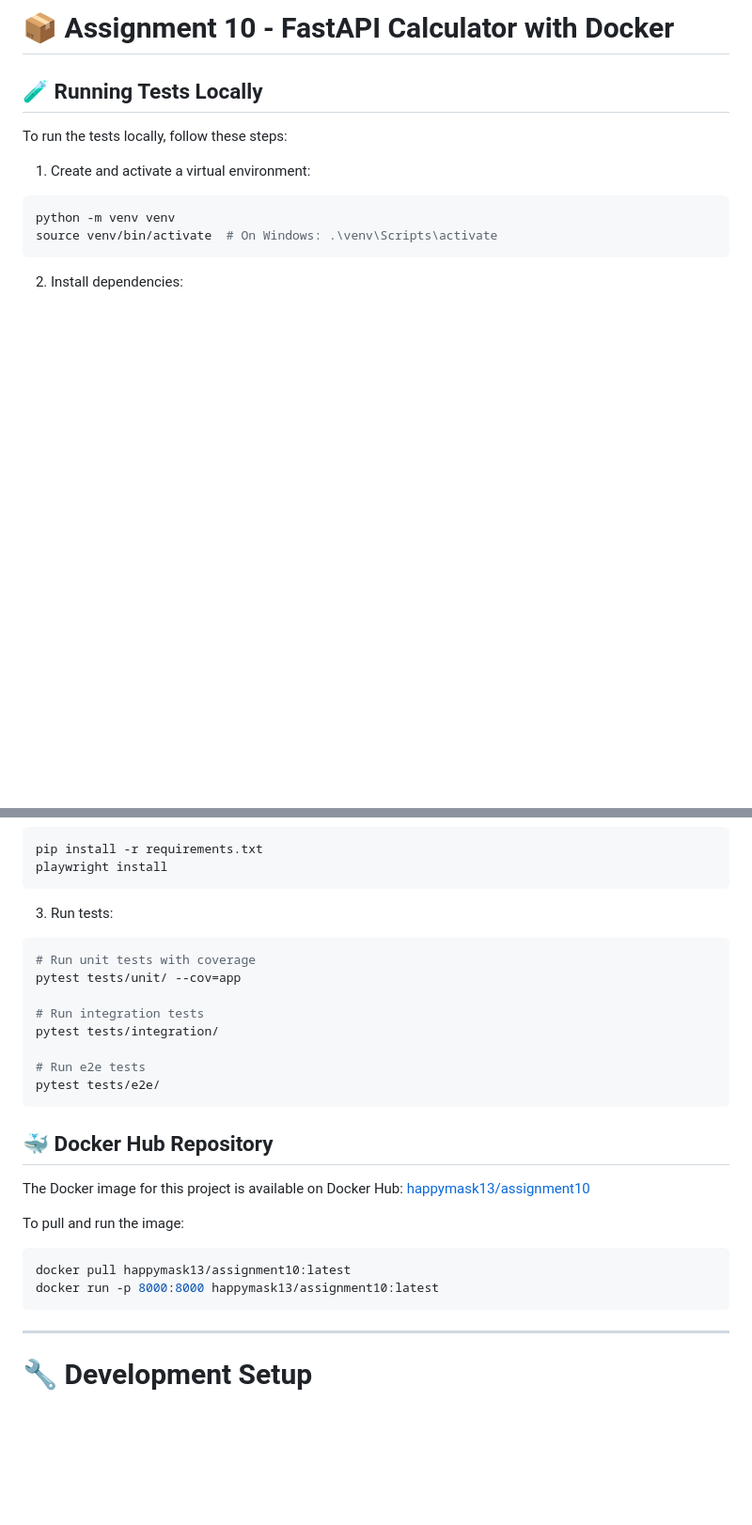
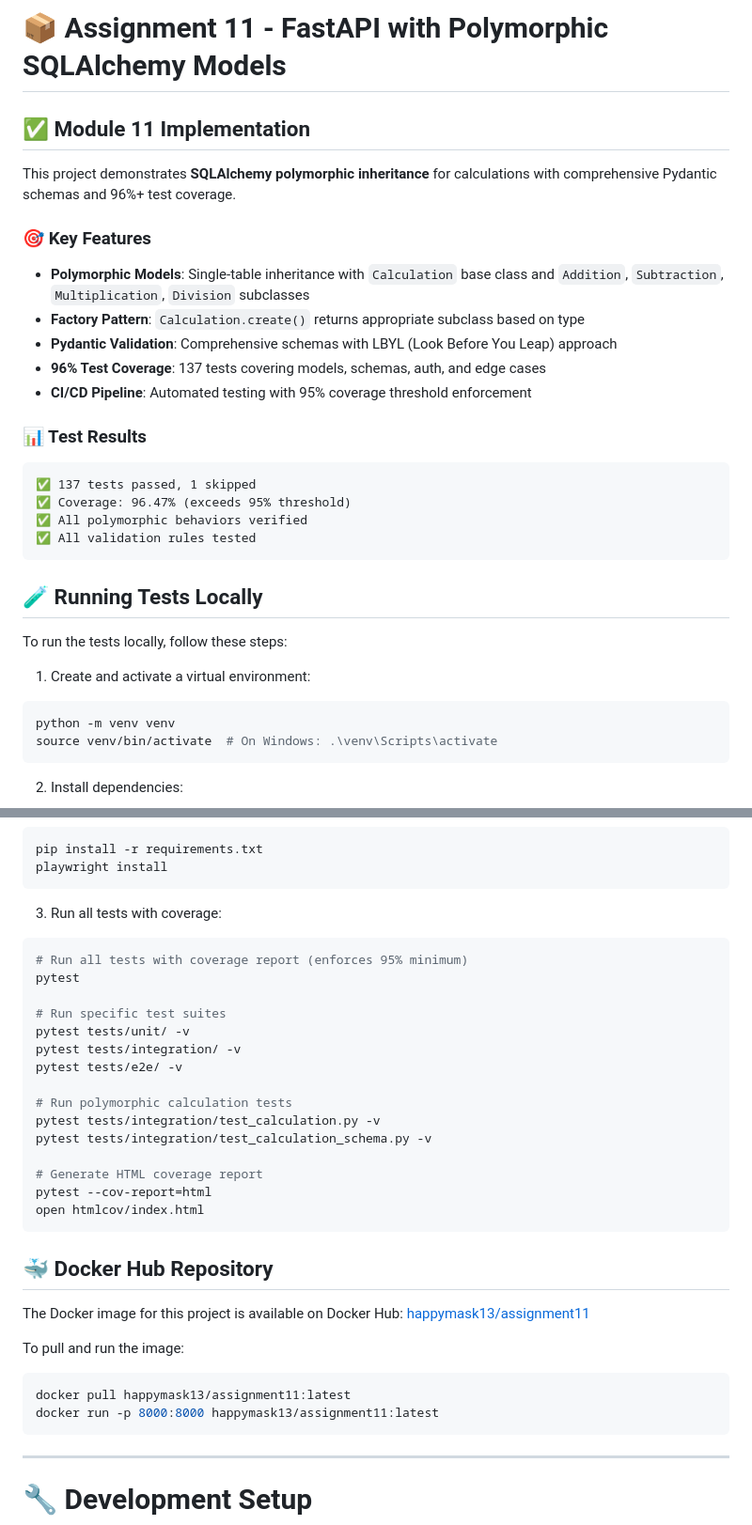
Before and after one commit to Mask13/Assignment11, a Markdown page: README.md, 2 parts joined by grey strips. Shown: that part at 94% size. GitHub-like rendering; blank space fills up the shorter version.

Commit message:
Update read me for assignment 11 [skip ci]

````diff
--- a/README.md
+++ b/README.md
@@ -1,4 +1,23 @@
-# 📦 Assignment 10 - FastAPI Calculator with Docker
+# 📦 Assignment 11 - FastAPI with Polymorphic SQLAlchemy Models
+
+## ✅ Module 11 Implementation
+
+This project demonstrates **SQLAlchemy polymorphic inheritance** for calculations with comprehensive Pydantic schemas and 96%+ test coverage.
+
+### 🎯 Key Features
+- **Polymorphic Models**: Single-table inheritance with `Calculation` base class and `Addition`, `Subtraction`, `Multiplication`, `Division` subclasses
+- **Factory Pattern**: `Calculation.create()` returns appropriate subclass based on type
+- **Pydantic Validation**: Comprehensive schemas with LBYL (Look Before You Leap) approach
+- **96% Test Coverage**: 137 tests covering models, schemas, auth, and edge cases
+- **CI/CD Pipeline**: Automated testing with 95% coverage threshold enforcement
+
+### 📊 Test Results
+```
+✅ 137 tests passed, 1 skipped
+✅ Coverage: 96.47% (exceeds 95% threshold)
+✅ All polymorphic behaviors verified
+✅ All validation rules tested
+```
 
 ## 🧪 Running Tests Locally
 
@@ -16,27 +35,34 @@ pip install -r requirements.txt
 playwright install
 ```
 
-3. Run tests:
+3. Run all tests with coverage:
 ```bash
-# Run unit tests with coverage
-pytest tests/unit/ --cov=app
+# Run all tests with coverage report (enforces 95% minimum)
+pytest
 
-# Run integration tests
-pytest tests/integration/
+# Run specific test suites
+pytest tests/unit/ -v
+pytest tests/integration/ -v
+pytest tests/e2e/ -v
 
-# Run e2e tests
-pytest tests/e2e/
+# Run polymorphic calculation tests
+pytest tests/integration/test_calculation.py -v
+pytest tests/integration/test_calculation_schema.py -v
+
+# Generate HTML coverage report
+pytest --cov-report=html
+open htmlcov/index.html
 ```
 
 ## 🐳 Docker Hub Repository
 
 The Docker image for this project is available on Docker Hub:
-[happymask13/assignment10](https://hub.docker.com/repository/docker/happymask13/assignment10/general)
+[happymask13/assignment11](https://hub.docker.com/repository/docker/happymask13/assignment11/general)
 
 To pull and run the image:
 ```bash
-docker pull happymask13/assignment10:latest
-docker run -p 8000:8000 happymask13/assignment10:latest
+docker pull happymask13/assignment11:latest
+docker run -p 8000:8000 happymask13/assignment11:latest
 ```
 
 ---
````
Also changed, not shown: other parts of README.md (+138 -19 lines).
